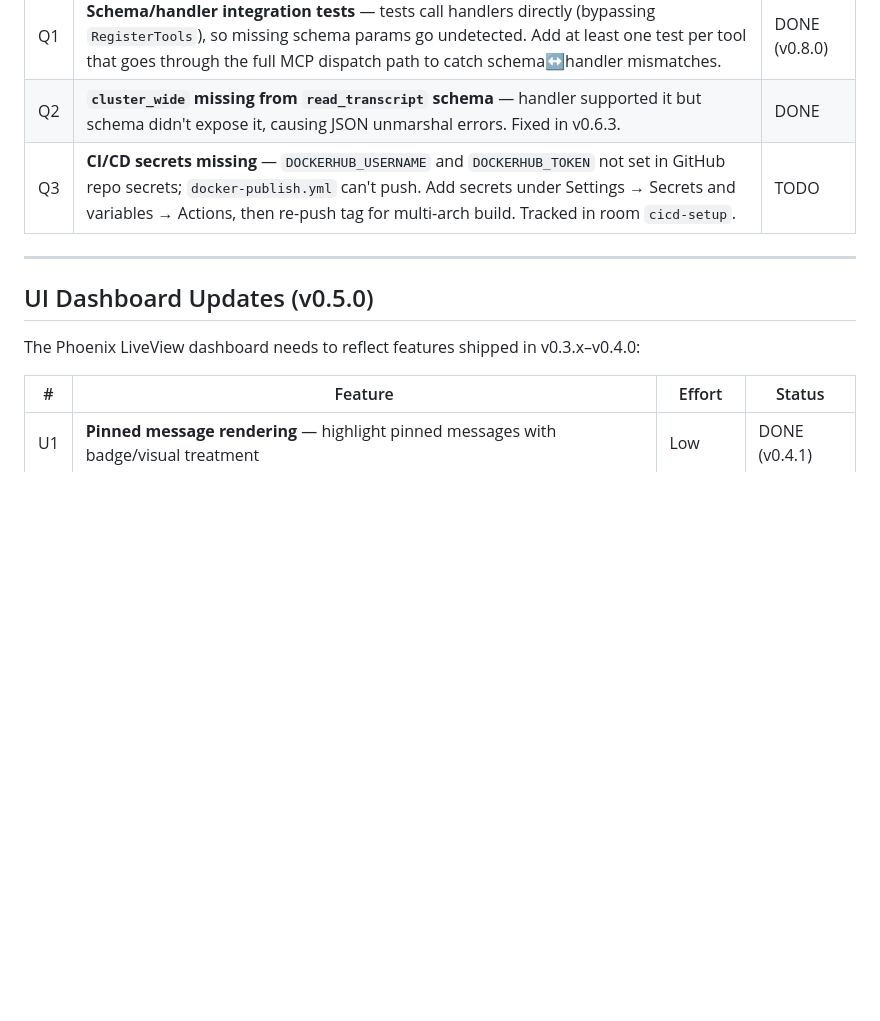
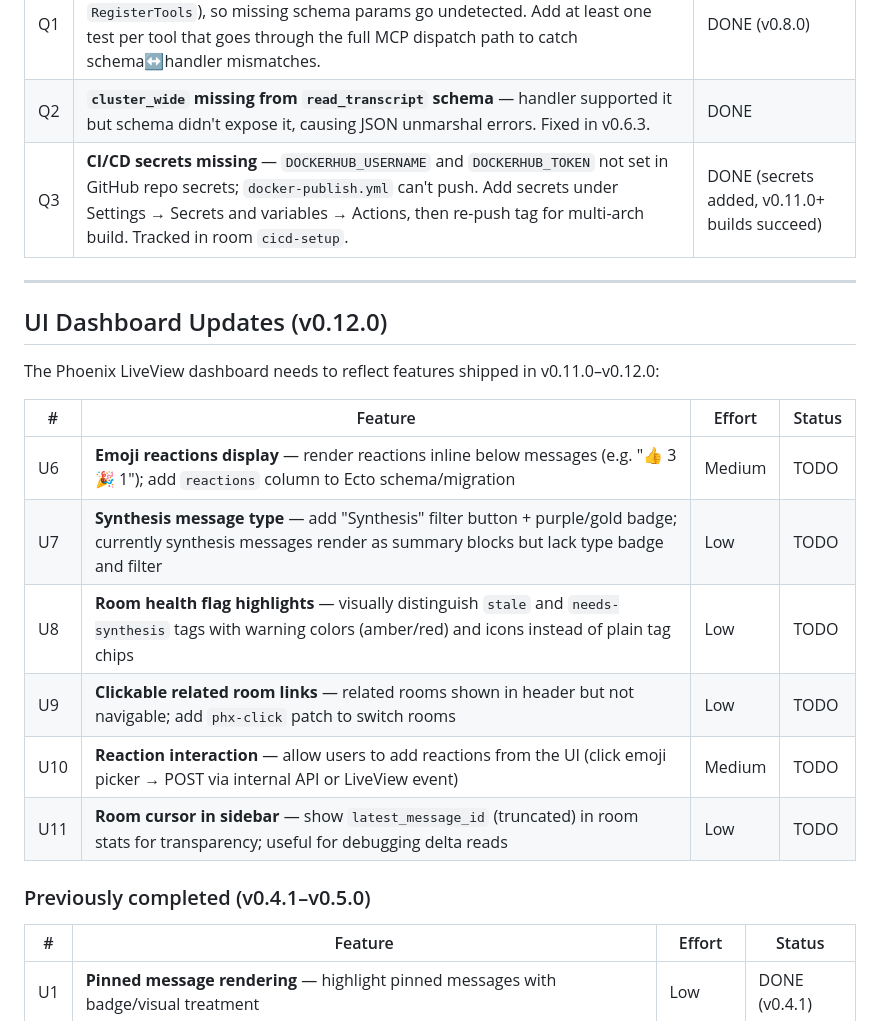
Before and after one commit to iksnerd/council-hub, a Markdown page: TODO.md, the part around the change. Rendered like a GitHub page; blank space fills up the shorter version.

Commit message:
docs: add UI dashboard TODOs for v0.11-v0.12 features, mark Q3 done
New UI items: reactions display, synthesis filter/badge, room health
flag highlights, clickable related rooms, reaction interaction,
cursor in sidebar. Mark CI/CD secrets Q3 as done.

```diff
--- a/TODO.md
+++ b/TODO.md
@@ -105,13 +105,24 @@ Issues found during v0.6.2/v0.6.3 development:
 |---|------|--------|
 | Q1 | **Schema/handler integration tests** — tests call handlers directly (bypassing `RegisterTools`), so missing schema params go undetected. Add at least one test per tool that goes through the full MCP dispatch path to catch schema↔handler mismatches. | DONE (v0.8.0) |
 | Q2 | **`cluster_wide` missing from `read_transcript` schema** — handler supported it but schema didn't expose it, causing JSON unmarshal errors. Fixed in v0.6.3. | DONE |
-| Q3 | **CI/CD secrets missing** — `DOCKERHUB_USERNAME` and `DOCKERHUB_TOKEN` not set in GitHub repo secrets; `docker-publish.yml` can't push. Add secrets under Settings → Secrets and variables → Actions, then re-push tag for multi-arch build. Tracked in room `cicd-setup`. | TODO |
+| Q3 | **CI/CD secrets missing** — `DOCKERHUB_USERNAME` and `DOCKERHUB_TOKEN` not set in GitHub repo secrets; `docker-publish.yml` can't push. Add secrets under Settings → Secrets and variables → Actions, then re-push tag for multi-arch build. Tracked in room `cicd-setup`. | DONE (secrets added, v0.11.0+ builds succeed) |
 
 ---
 
-## UI Dashboard Updates (v0.5.0)
+## UI Dashboard Updates (v0.12.0)
 
-The Phoenix LiveView dashboard needs to reflect features shipped in v0.3.x–v0.4.0:
+The Phoenix LiveView dashboard needs to reflect features shipped in v0.11.0–v0.12.0:
+
+| # | Feature | Effort | Status |
+|---|---------|--------|--------|
+| U6 | **Emoji reactions display** — render reactions inline below messages (e.g. "👍 3  🎉 1"); add `reactions` column to Ecto schema/migration | Medium | TODO |
+| U7 | **Synthesis message type** — add "Synthesis" filter button + purple/gold badge; currently synthesis messages render as summary blocks but lack type badge and filter | Low | TODO |
+| U8 | **Room health flag highlights** — visually distinguish `stale` and `needs-synthesis` tags with warning colors (amber/red) and icons instead of plain tag chips | Low | TODO |
+| U9 | **Clickable related room links** — related rooms shown in header but not navigable; add `phx-click` patch to switch rooms | Low | TODO |
+| U10 | **Reaction interaction** — allow users to add reactions from the UI (click emoji picker → POST via internal API or LiveView event) | Medium | TODO |
+| U11 | **Room cursor in sidebar** — show `latest_message_id` (truncated) in room stats for transparency; useful for debugging delta reads | Low | TODO |
+
+### Previously completed (v0.4.1–v0.5.0)
 
 | # | Feature | Effort | Status |
 |---|---------|--------|--------|
```
